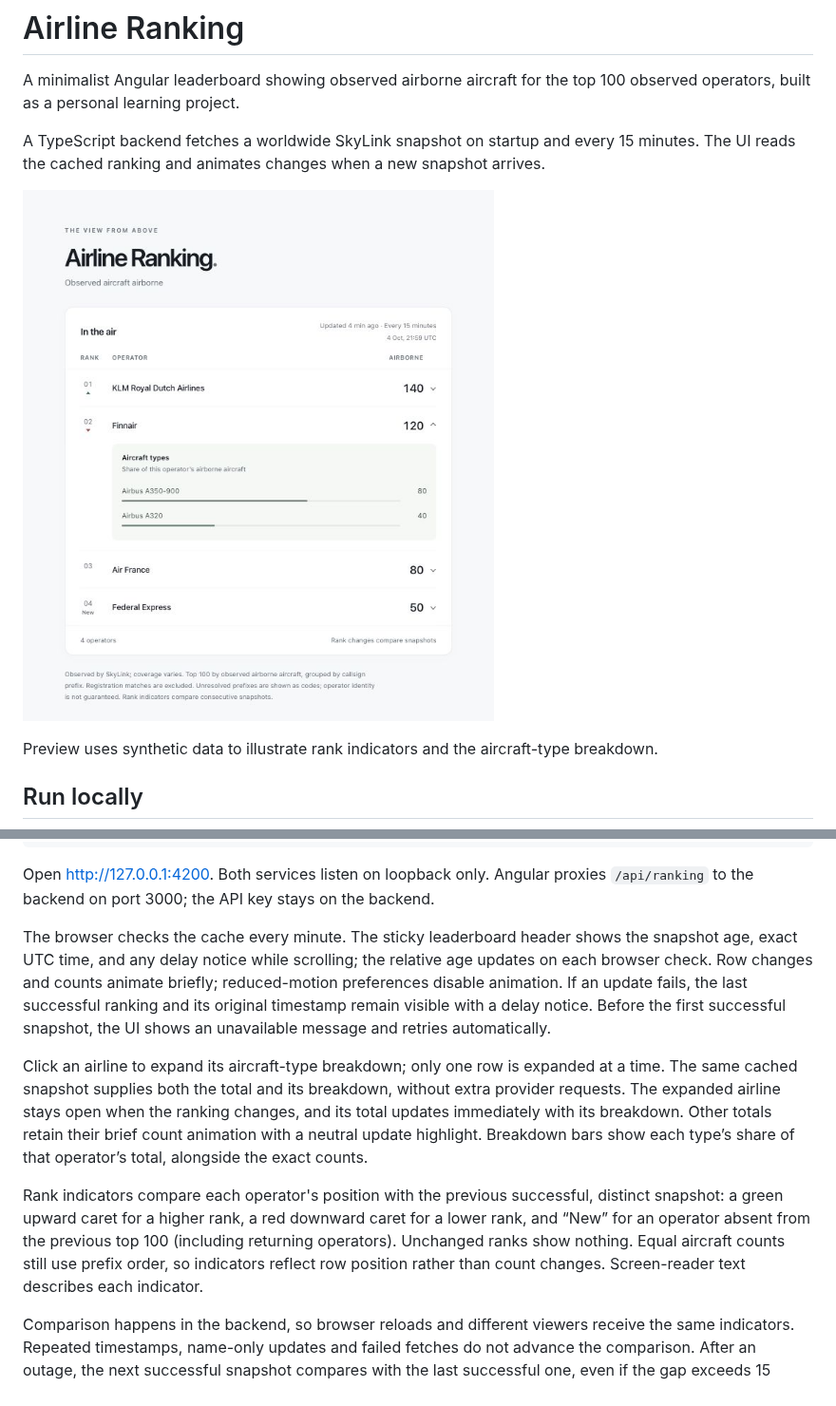
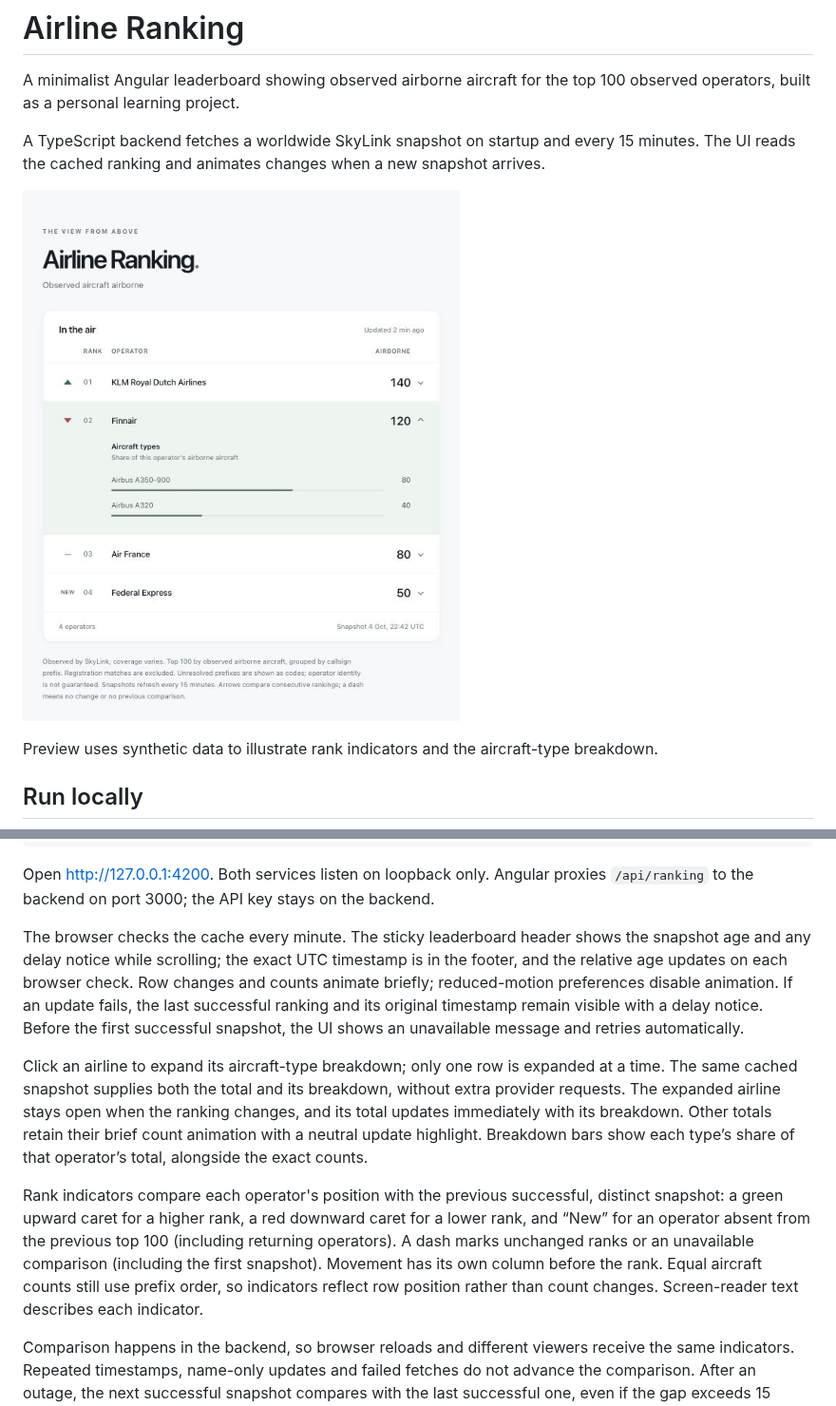
Before and after one commit to kuosmark/airline-ranking, a Markdown page: README.md, 2 parts joined by grey strips. Shown at 95% size. Rendered like a GitHub page; pictures changed too: docs/preview.png.

Commit message:
Unify row states and separate rank movement

```diff
--- a/README.md
+++ b/README.md
@@ -34,11 +34,11 @@ npm start
 
 Open http://127.0.0.1:4200. Both services listen on loopback only. Angular proxies `/api/ranking` to the backend on port 3000; the API key stays on the backend.
 
-The browser checks the cache every minute. The sticky leaderboard header shows the snapshot age, exact UTC time, and any delay notice while scrolling; the relative age updates on each browser check. Row changes and counts animate briefly; reduced-motion preferences disable animation. If an update fails, the last successful ranking and its original timestamp remain visible with a delay notice. Before the first successful snapshot, the UI shows an unavailable message and retries automatically.
+The browser checks the cache every minute. The sticky leaderboard header shows the snapshot age and any delay notice while scrolling; the exact UTC timestamp is in the footer, and the relative age updates on each browser check. Row changes and counts animate briefly; reduced-motion preferences disable animation. If an update fails, the last successful ranking and its original timestamp remain visible with a delay notice. Before the first successful snapshot, the UI shows an unavailable message and retries automatically.
 
 Click an airline to expand its aircraft-type breakdown; only one row is expanded at a time. The same cached snapshot supplies both the total and its breakdown, without extra provider requests. The expanded airline stays open when the ranking changes, and its total updates immediately with its breakdown. Other totals retain their brief count animation with a neutral update highlight. Breakdown bars show each type’s share of that operator’s total, alongside the exact counts.
 
-Rank indicators compare each operator's position with the previous successful, distinct snapshot: a green upward caret for a higher rank, a red downward caret for a lower rank, and “New” for an operator absent from the previous top 100 (including returning operators). Unchanged ranks show nothing. Equal aircraft counts still use prefix order, so indicators reflect row position rather than count changes. Screen-reader text describes each indicator.
+Rank indicators compare each operator's position with the previous successful, distinct snapshot: a green upward caret for a higher rank, a red downward caret for a lower rank, and “New” for an operator absent from the previous top 100 (including returning operators). A dash marks unchanged ranks or an unavailable comparison (including the first snapshot). Movement has its own column before the rank. Equal aircraft counts still use prefix order, so indicators reflect row position rather than count changes. Screen-reader text describes each indicator.
 
 Comparison happens in the backend, so browser reloads and different viewers receive the same indicators. Repeated timestamps, name-only updates and failed fetches do not advance the comparison. After an outage, the next successful snapshot compares with the last successful one, even if the gap exceeds 15 minutes. Comparison state is held only in memory; the first snapshot after a backend restart has no indicators. This feature adds no provider calls or persistent history.
 
```
Also changed, not shown: 2 other files.
